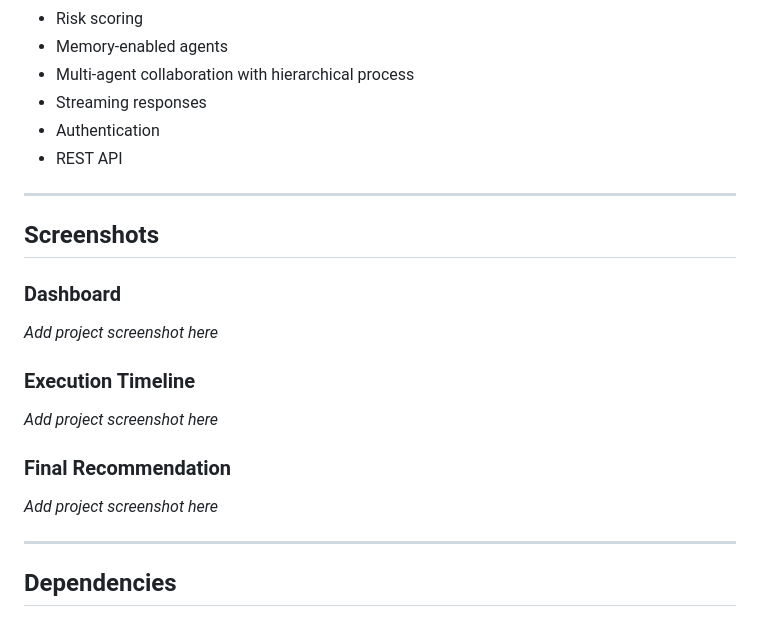
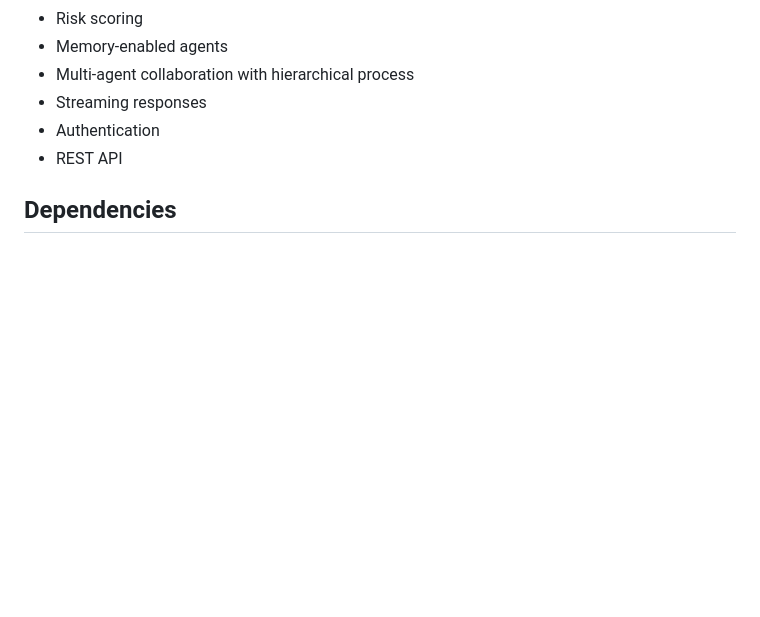
Before and after one commit to satyamgajjar21/CWS-Multi-agent-system-using-crew-ai, a Markdown page: README.md, the part around one of its changes. Rendered like a GitHub page; blank space fills up the shorter version.

```diff
--- a/README.md
+++ b/README.md
@@ -299,24 +302,6 @@ Buy / Sell / Hold
 - Authentication
 - REST API
 
----
-
-## Screenshots
-
-### Dashboard
-
-_Add project screenshot here_
-
-### Execution Timeline
-
-_Add project screenshot here_
-
-### Final Recommendation
-
-_Add project screenshot here_
-
----
-
 ## Dependencies
 
 - CrewAI
```
Also changed, not shown: other parts of README.md (+4 -0 lines).
